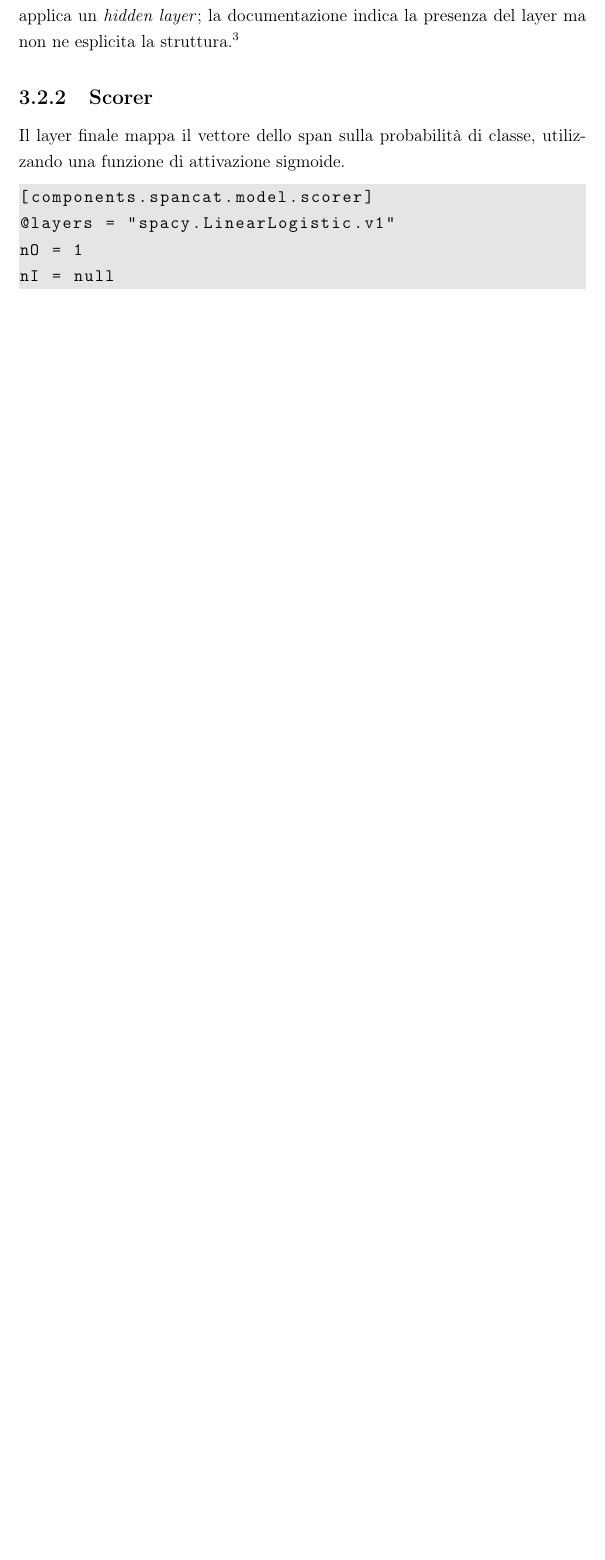
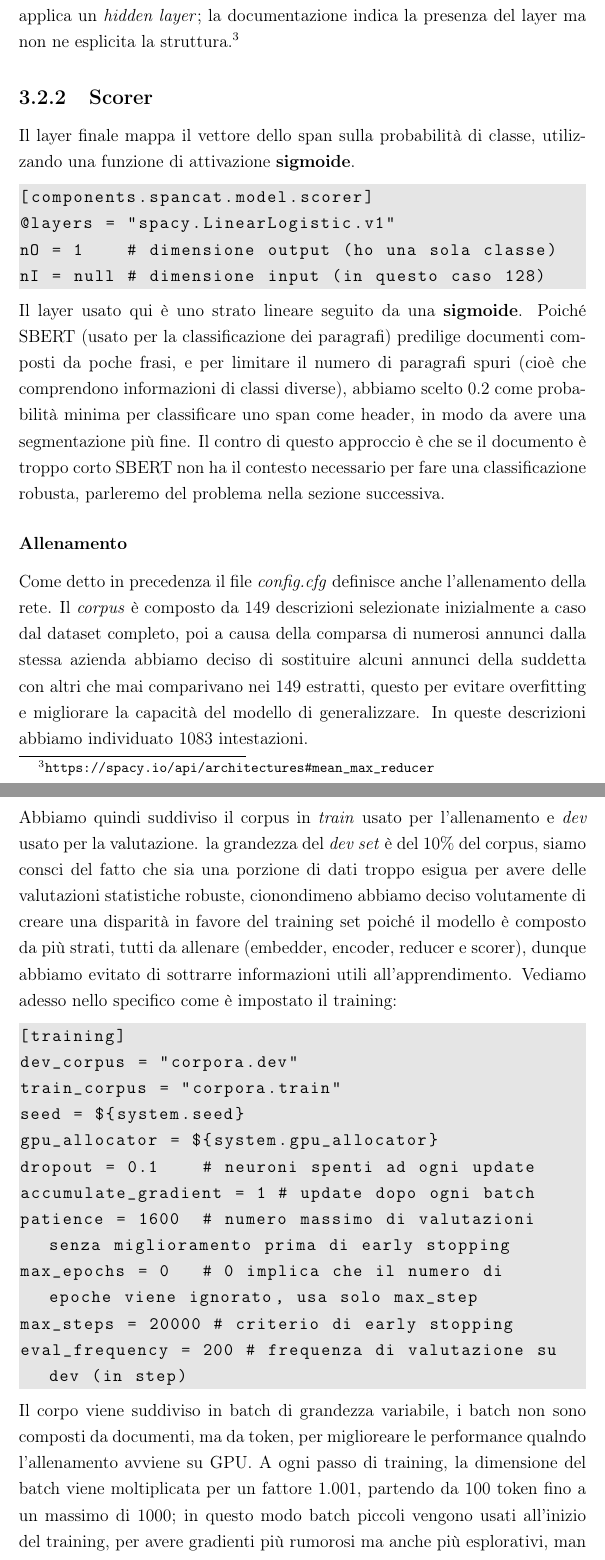
Before and after one commit to Tbag00/tesi_triennale, a LaTeX document (main.tex, which reads 2datacleaning.tex): part of page 22 of 26 before the commit and two parts of pages 21 and 22 of 27 after it, the two joined at a grey line, cut so that both start at the same text, the shorter picture padded with empty space. Compiled offline with pdfLaTeX.

Commit message:
sezione spacy quasi completata

```diff
--- a/2datacleaning.tex
+++ b/2datacleaning.tex
@@ -206,17 +206,41 @@ hidden_size = 128
 \noindent Il componente \texttt{MeanMaxReducer} calcola la media dei token, il massimo dei token e concatena i due vettori in un'unica rappresentazione, sulla quale applica un \textit{hidden layer}; la documentazione indica la presenza del layer ma non ne esplicita la struttura.\footnote{\url{https://spacy.io/api/architectures\#mean\_max\_reducer}}
 \subsection{Scorer}
 
-\noindent Il layer finale mappa il vettore dello span sulla probabilità di classe, utilizzando una funzione di attivazione sigmoide.
+\noindent Il layer finale mappa il vettore dello span sulla probabilità di classe, utilizzando una funzione di attivazione \textbf{sigmoide}.
 
 \begin{lstlisting}[style=cmd]
 [components.spancat.model.scorer]
 @layers = "spacy.LinearLogistic.v1"
-nO = 1
-nI = null
+nO = 1    # dimensione output (ho una sola classe)
+nI = null # dimensione input (in questo caso 128)
+\end{lstlisting}
+Il layer usato qui è uno strato lineare seguito da una \textbf{sigmoide}.
+Poiché SBERT (usato per la classificazione dei paragrafi) predilige documenti composti da poche frasi, e per limitare il numero di paragrafi spuri (cioè che comprendono informazioni di classi diverse), abbiamo scelto 0.2 come probabilità minima per classificare uno span come header, in modo da avere una segmentazione più fine.
+Il contro di questo approccio è che se il documento è troppo corto SBERT non ha il contesto necessario per fare una classificazione robusta, parleremo del problema nella sezione successiva.
+
+\subsubsection{Allenamento}
+
+\noindent Come detto in precedenza il file \textit{config.cfg} definisce anche l'allenamento della rete. Il \textit{corpus} è composto da 149 descrizioni selezionate inizialmente a caso dal dataset completo, poi a causa della comparsa di numerosi annunci dalla stessa azienda abbiamo deciso di sostituire alcuni annunci della suddetta con altri che mai comparivano nei 149 estratti, questo per evitare overfitting e migliorare la capacità del modello di generalizzare. In queste descrizioni abbiamo individuato 1083 intestazioni.
+
+\noindent Abbiamo quindi suddiviso il corpus in \textit{train} usato per l'allenamento e \textit{dev} usato per la valutazione. la grandezza del \textit{dev set} è del 10\% del corpus, siamo consci del fatto che sia una porzione di dati troppo esigua per avere delle valutazioni statistiche robuste, cionondimeno abbiamo deciso volutamente di creare una disparità in favore del training set poiché il modello è composto da più strati, tutti da allenare (embedder, encoder, reducer e scorer), dunque abbiamo evitato di sottrarre informazioni utili all'apprendimento. Vediamo adesso nello specifico come è impostato il training:
+
+\begin{lstlisting}[style=cmd]
+[training]
+dev_corpus = "corpora.dev"
+train_corpus = "corpora.train"
+seed = ${system.seed}
+gpu_allocator = ${system.gpu_allocator}
+dropout = 0.1    # neuroni spenti ad ogni update
+accumulate_gradient = 1 # update dopo ogni batch
+patience = 1600  # numero massimo di valutazioni senza miglioramento prima di early stopping
+max_epochs = 0   # 0 implica che il numero di epoche viene ignorato, usa solo max_step
+max_steps = 20000 # criterio di early stopping
+eval_frequency = 200 # frequenza di valutazione su dev (in step)
 \end{lstlisting}
 
+\noindent Il corpo viene suddiviso in batch di grandezza variabile, i batch non sono composti da documenti, ma da token, per miglioreare le performance qualndo l'allenamento avviene su GPU. A ogni passo di training, la dimensione del batch viene moltiplicata per un fattore 1.001, partendo da 100 token fino a un massimo di 1000; in questo modo batch piccoli vengono usati all'inizio del training, per avere gradienti più rumorosi ma anche più esplorativi, man mano che il training prosegue si prediligono batch sempre più grandi per avere gradienti più stabili e precisi. \textit{Nota: valutare se inserire info riguardo l'ottimizzatore che è Adam.}
 
 \section{Classificazione paragrafi}
 Spiegare il processo di etichettatura o clustering preliminare dei paragrafi, specificando se è supervisionato o meno e come si valida la coerenza delle classi.
 
-\section{ Altre strategie di data cleaning usate}
+\section{Altre strategie di data cleaning usate}
```
Also changed, not shown: main.pdf, 2datacleaning.tex (20 more changed lines), 6 other files.
